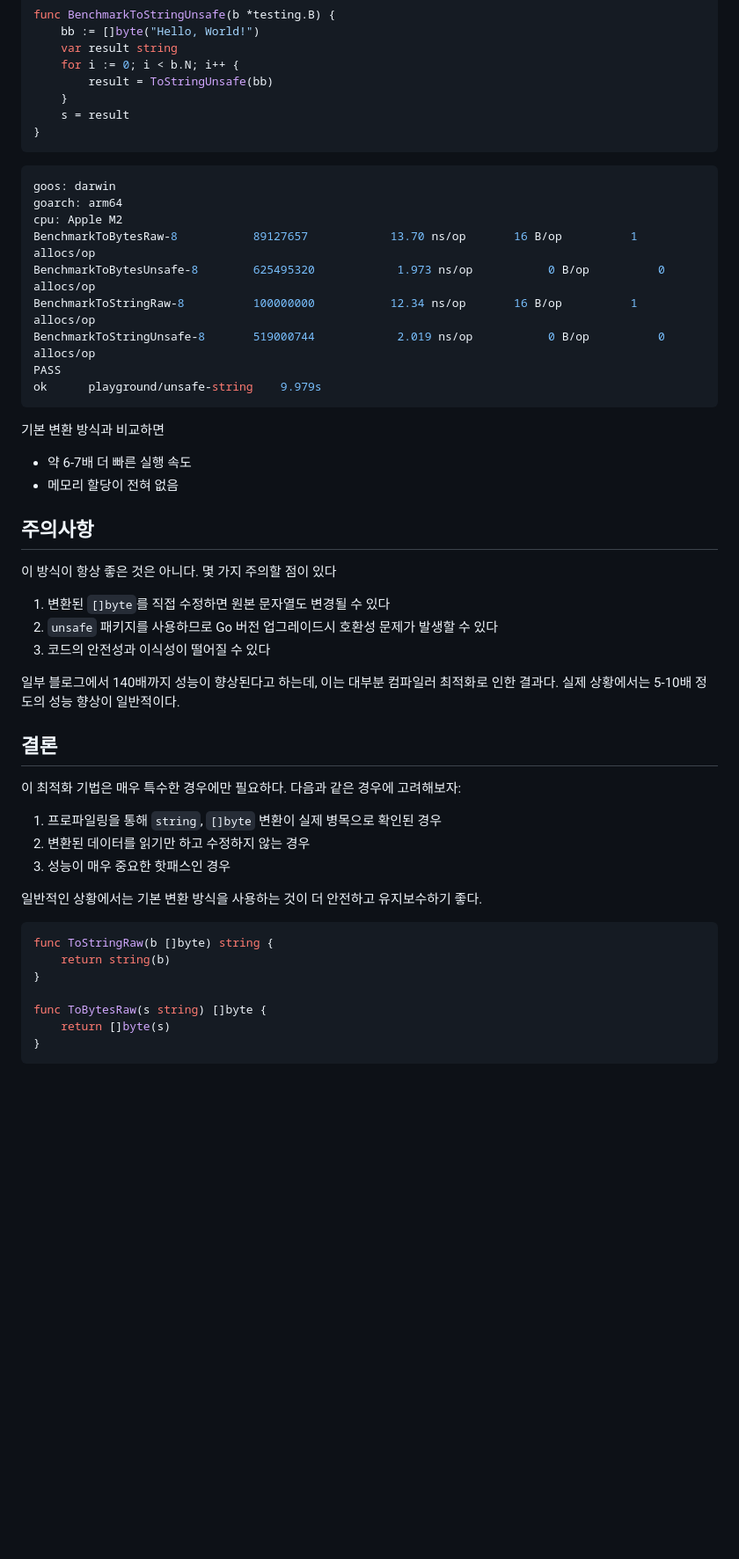
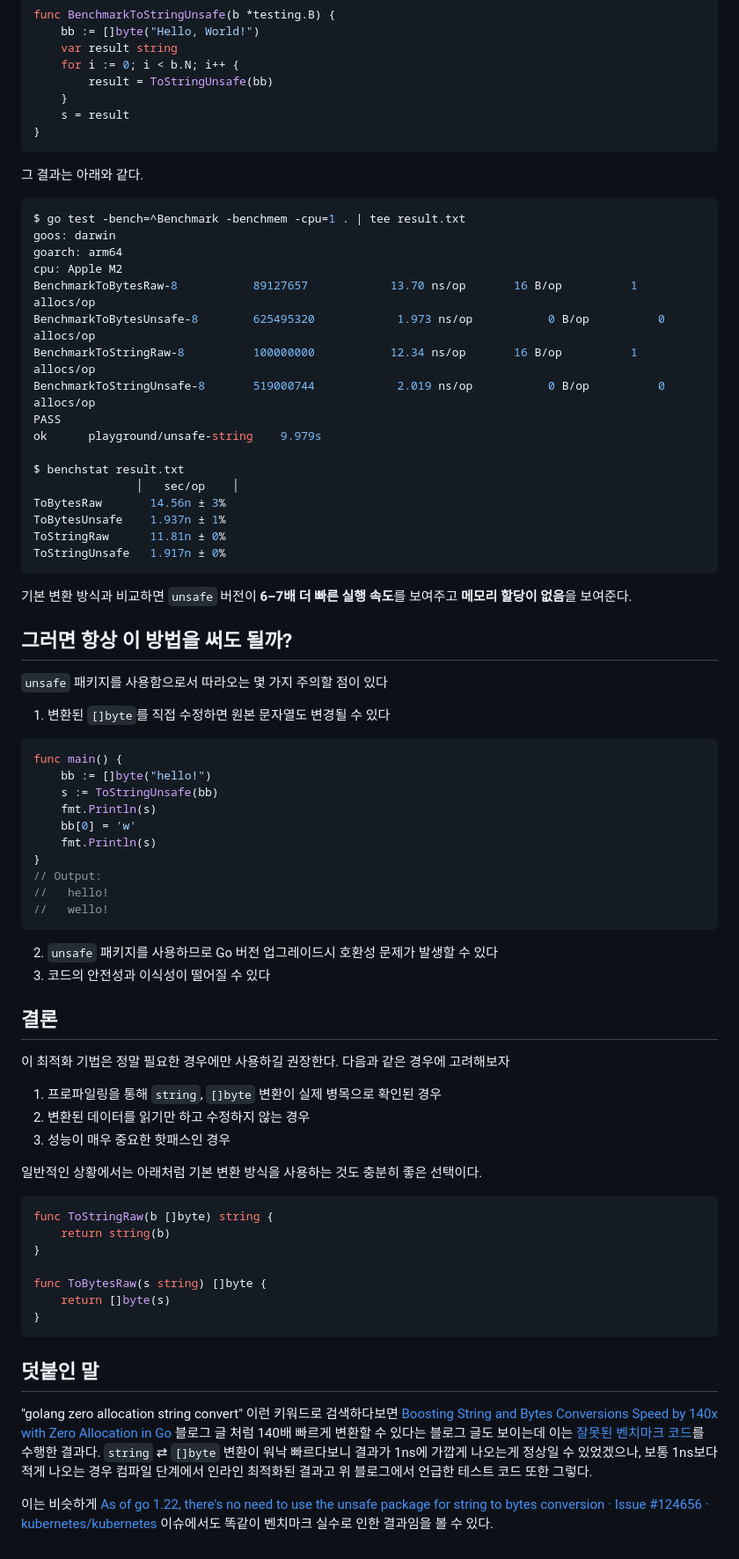
Before and after one commit to winterjung/blog, a Markdown page: src/posts/2025-02-16-zero-allocation-string-and-bytes-conversion-in-go.md, the part around one of its changes. Shown at 88% size. Rendered like a GitHub page; blank space fills up the shorter version.

Commit message:
Post: Go 문자열 변환 추가 문단

````diff
--- a/src/posts/2025-02-16-zero-allocation-string-and-bytes-conversion-in-go.md
+++ b/src/posts/2025-02-16-zero-allocation-string-and-bytes-conversion-in-go.md
@@ -77,7 +99,10 @@ func BenchmarkToStringUnsafe(b *testing.B) {
 }
 ```
 
+그 결과는 아래와 같다.
+
 ```shell
+$ go test -bench=^Benchmark -benchmem -cpu=1 . | tee result.txt
 goos: darwin
 goarch: arm64
 cpu: Apple M2
@@ -87,31 +112,48 @@ BenchmarkToStringRaw-8      	100000000	        12.34 ns/op	      16 B/op
 BenchmarkToStringUnsafe-8   	519000744	         2.019 ns/op	       0 B/op	       0 allocs/op
 PASS
 ok  	playground/unsafe-string	9.979s
+
+$ benchstat result.txt
+               │   sec/op    │
+ToBytesRaw       14.56n ± 3%
+ToBytesUnsafe    1.937n ± 1%
+ToStringRaw      11.81n ± 0%
+ToStringUnsafe   1.917n ± 0%
 ```
 
-기본 변환 방식과 비교하면
-- 약 6-7배 더 빠른 실행 속도
-- 메모리 할당이 전혀 없음
+기본 변환 방식과 비교하면 `unsafe` 버전이 **6–7배 더 빠른 실행 속도**를 보여주고 **메모리 할당이 없음**을 보여준다.
 
-## 주의사항
+## 그러면 항상 이 방법을 써도 될까?
 
-이 방식이 항상 좋은 것은 아니다. 몇 가지 주의할 점이 있다
+`unsafe` 패키지를 사용함으로서 따라오는 몇 가지 주의할 점이 있다
 
 1. 변환된 `[]byte`를 직접 수정하면 원본 문자열도 변경될 수 있다
+
+```go
+func main() {
+	bb := []byte("hello!")
+	s := ToStringUnsafe(bb)
+	fmt.Println(s)
+	bb[0] = 'w'
+	fmt.Println(s)
+}
+// Output:
+//   hello!
+//   wello!
+```
+
 2. `unsafe` 패키지를 사용하므로 Go 버전 업그레이드시 호환성 문제가 발생할 수 있다
 3. 코드의 안전성과 이식성이 떨어질 수 있다
 
-일부 블로그에서 140배까지 성능이 향상된다고 하는데, 이는 대부분 컴파일러 최적화로 인한 결과다. 실제 상황에서는 5-10배 정도의 성능 향상이 일반적이다.
-
 ## 결론
 
-이 최적화 기법은 매우 특수한 경우에만 필요하다. 다음과 같은 경우에 고려해보자:
+이 최적화 기법은 정말 필요한 경우에만 사용하길 권장한다. 다음과 같은 경우에 고려해보자
 
 1. 프로파일링을 통해 `string`, `[]byte` 변환이 실제 병목으로 확인된 경우
 2. 변환된 데이터를 읽기만 하고 수정하지 않는 경우
 3. 성능이 매우 중요한 핫패스인 경우
 
-일반적인 상황에서는 기본 변환 방식을 사용하는 것이 더 안전하고 유지보수하기 좋다.
+일반적인 상황에서는 아래처럼 기본 변환 방식을 사용하는 것도 충분히 좋은 선택이다.
 
 ```go
 func ToStringRaw(b []byte) string {
@@ -122,3 +164,9 @@ func ToBytesRaw(s string) []byte {
 	return []byte(s)
 }
 ```
+
+## 덧붙인 말
+
+"golang zero allocation string convert" 이런 키워드로 검색하다보면 [Boosting String and Bytes Conversions Speed by 140x with Zero Allocation in Go](https://www.josestg.com/posts/golang/boosting-string-and-bytes-conversions-speed-by-140x-with-zero-allocation-in-go/) 블로그 글 처럼 140배 빠르게 변환할 수 있다는 블로그 글도 보이는데 이는 [잘못된 벤치마크 코드](https://github.com/josestg/zerocast/blob/44a4ab3d5e731c3716032d33504693df9ea6f75b/zerocast_test.go#L34)를 수행한 결과다. `string` ⇄ `[]byte` 변환이 워낙 빠르다보니 결과가 1ns에 가깝게 나오는게 정상일 수 있었겠으나, 보통 1ns보다 적게 나오는 경우 컴파일 단계에서 인라인 최적화된 결과고 위 블로그에서 언급한 테스트 코드 또한 그렇다.
+
+이는 비슷하게 [As of go 1.22, there's no need to use the unsafe package for string to bytes conversion · Issue #124656 · kubernetes/kubernetes](https://github.com/kubernetes/kubernetes/issues/124656) 이슈에서도 똑같이 벤치마크 실수로 인한 결과임을 볼 수 있다.
````
Also changed, not shown: other parts of src/posts/2025-02-16-zero-allocation-string-and-bytes-conversion-in-go.md (+28 -6 lines).
